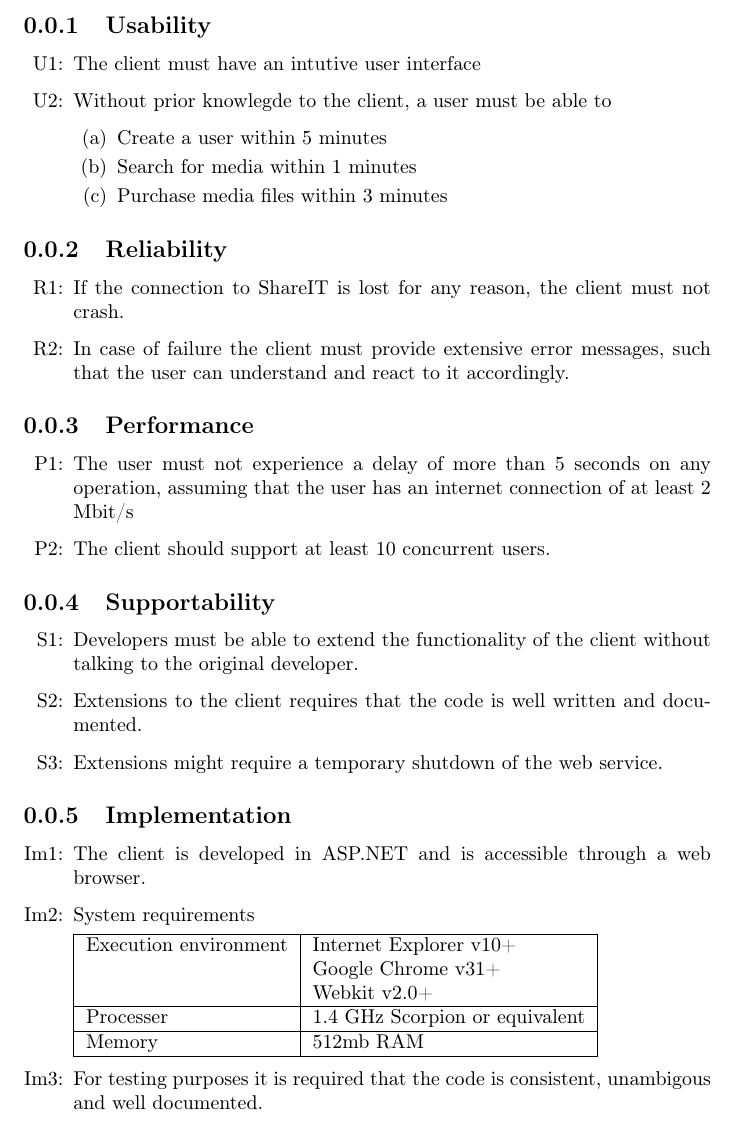
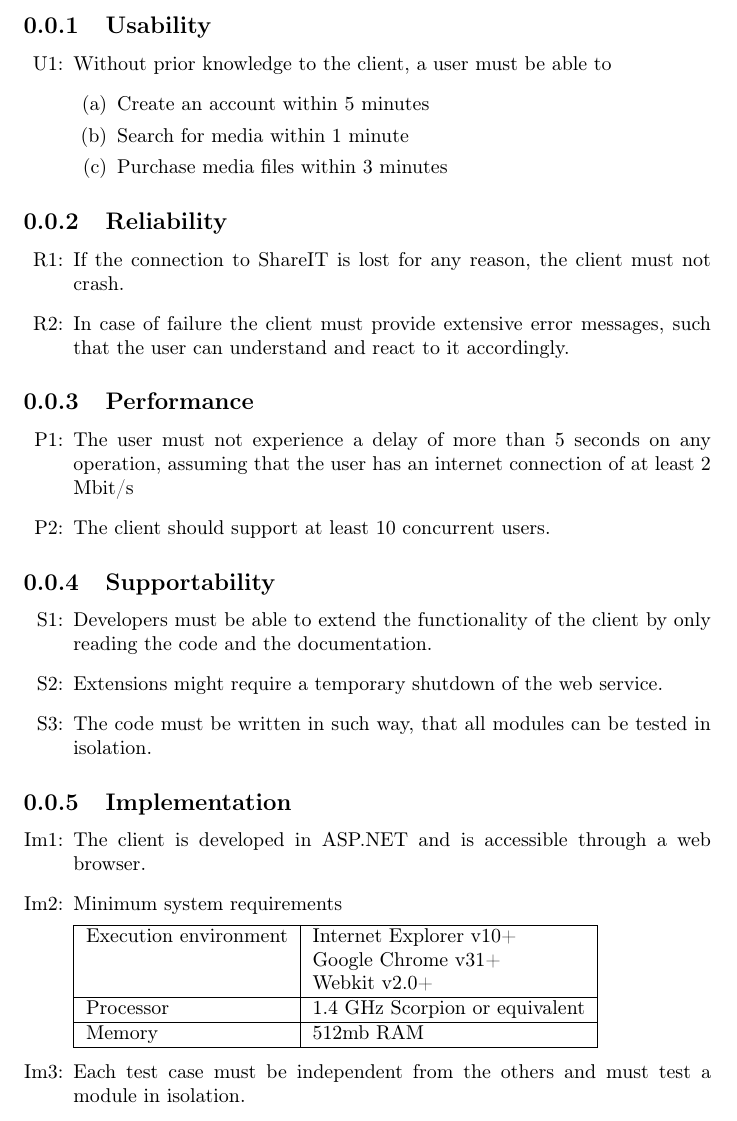
Before and after one commit to cholewa1992/BNDN, a LaTeX document (Documentation/Report/tex/NonFunctionalRequirements.tex): part of page 1 of 2, cut so that both start at the same text. Compiled offline with pdfLaTeX.

Commit message:
Review of non-functional requirements

```diff
--- a/Documentation/Report/tex/NonFunctionalRequirements.tex
+++ b/Documentation/Report/tex/NonFunctionalRequirements.tex
@@ -4,11 +4,10 @@
 \subsection{Usability}
 
 \begin{enumerate}[label=U\arabic*:]
-\item The client must have an intutive user interface
-\item Without prior knowlegde to the client, a user must be able to
+\item Without prior knowledge to the client, a user must be able to
 	\begin{enumerate}
-	\item{Create a user within 5 minutes}
-	\item Search for media within 1 minutes
+	\item{Create an account within 5 minutes}
+	\item Search for media within 1 minute
 	\item Purchase media files within 3 minutes
 	\end{enumerate}
 \end{enumerate}
@@ -30,15 +29,15 @@
 \subsection{Supportability}
 
 \begin{enumerate}[label=S\arabic*:]
-\item Developers must be able to extend the functionality of the client without talking to the original developer.
-\item Extensions to the client requires that the code is well written and documented.
+\item Developers must be able to extend the functionality of the client by only reading the code and the documentation.
 \item Extensions might require a temporary shutdown of the web service.
+\item The code must be written in such way, that all modules can be tested in isolation.
 \end{enumerate}
 
 \subsection{Implementation}
 \begin{enumerate}[label=Im\arabic*:]
 \item The client is developed in ASP.NET and is accessible through a web browser.
-\item System requirements
+\item Minimum system requirements
 
 
 \begin{tabular}{| l | l | }
@@ -46,12 +45,12 @@
  Execution environment & Internet Explorer v10+\\
 & Google Chrome v31+\\
 & Webkit v2.0+\\ \hline
- Processer & 1.4 GHz Scorpion or equivalent \\ \hline
+ Processor & 1.4 GHz Scorpion or equivalent \\ \hline
  Memory & 512mb RAM  \\ \hline
 
 \end{tabular}
 
-\item For testing purposes it is required that the code is consistent, unambigous and well documented.
+\item Each test case must be independent from the others and must test a module in isolation.
 \end{enumerate}
 
 \subsection{Interface}
```
